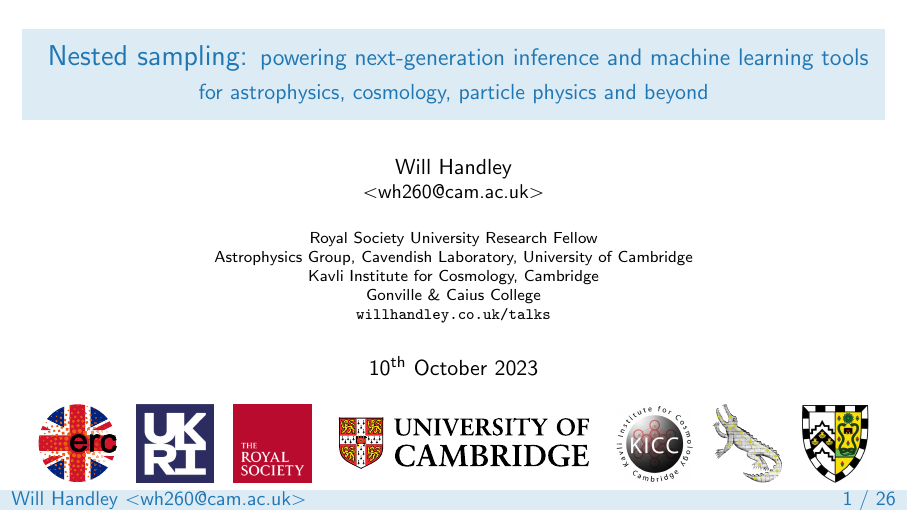
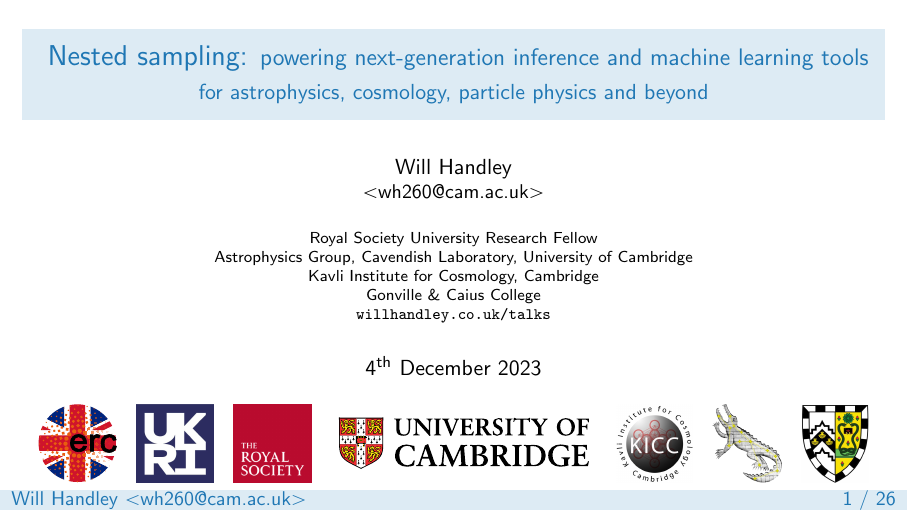
Before and after one commit to williamjameshandley/talks, LaTeX slides (will_handley.tex): page 1 of 63. Compiled offline with pdfLaTeX.

Commit message:
Updated unam

```diff
--- a/will_handley.tex
+++ b/will_handley.tex
@@ -14,7 +14,7 @@
 % ------------
 \title{ Nested sampling: {\large powering next-generation inference and machine learning tools}}
 \subtitle{for astrophysics, cosmology, particle physics and beyond}
-\date{10\textsuperscript{th} October 2023}
+\date{4\textsuperscript{th} December 2023}
 
 \begin{document}
 
```
Also changed, not shown: 1 other file.
